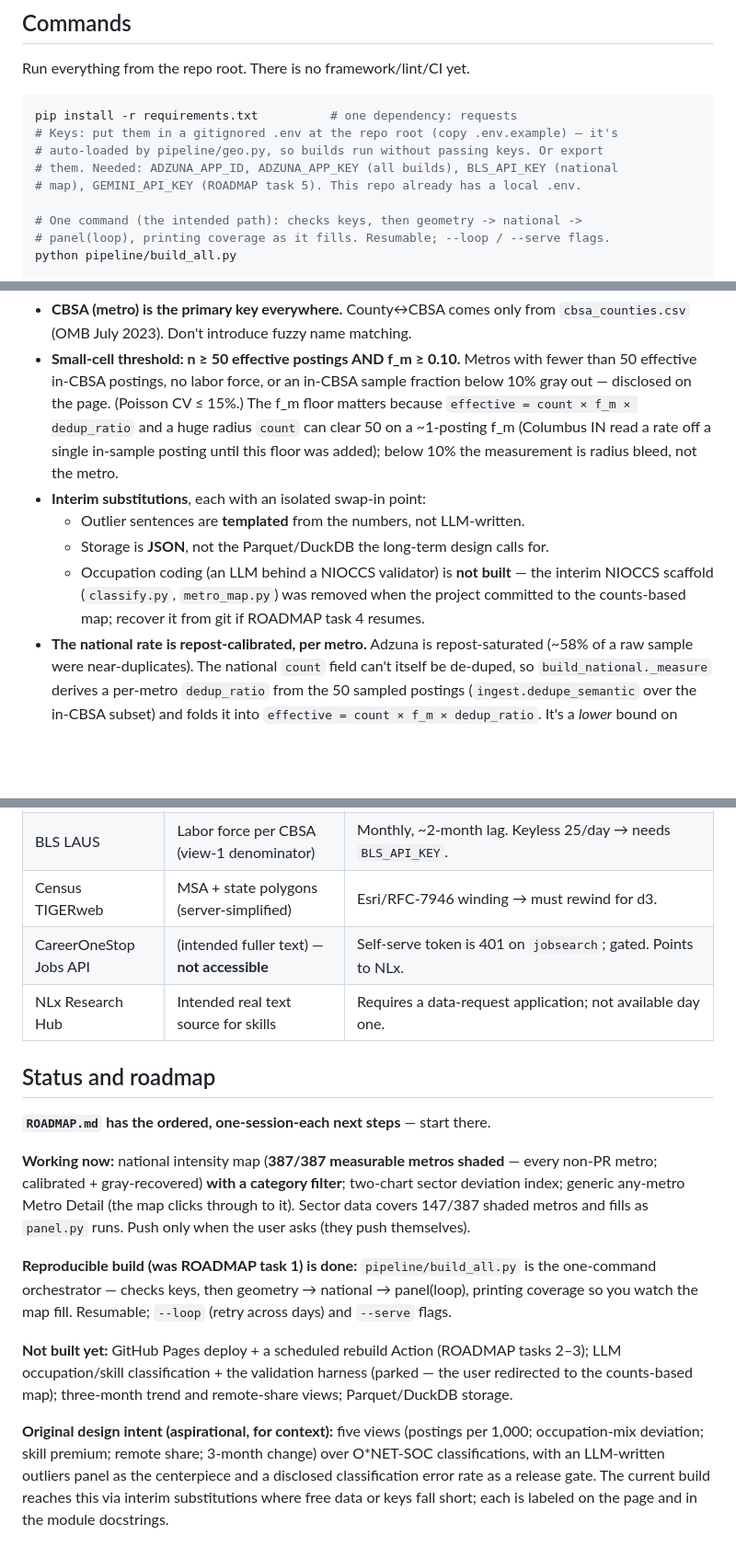
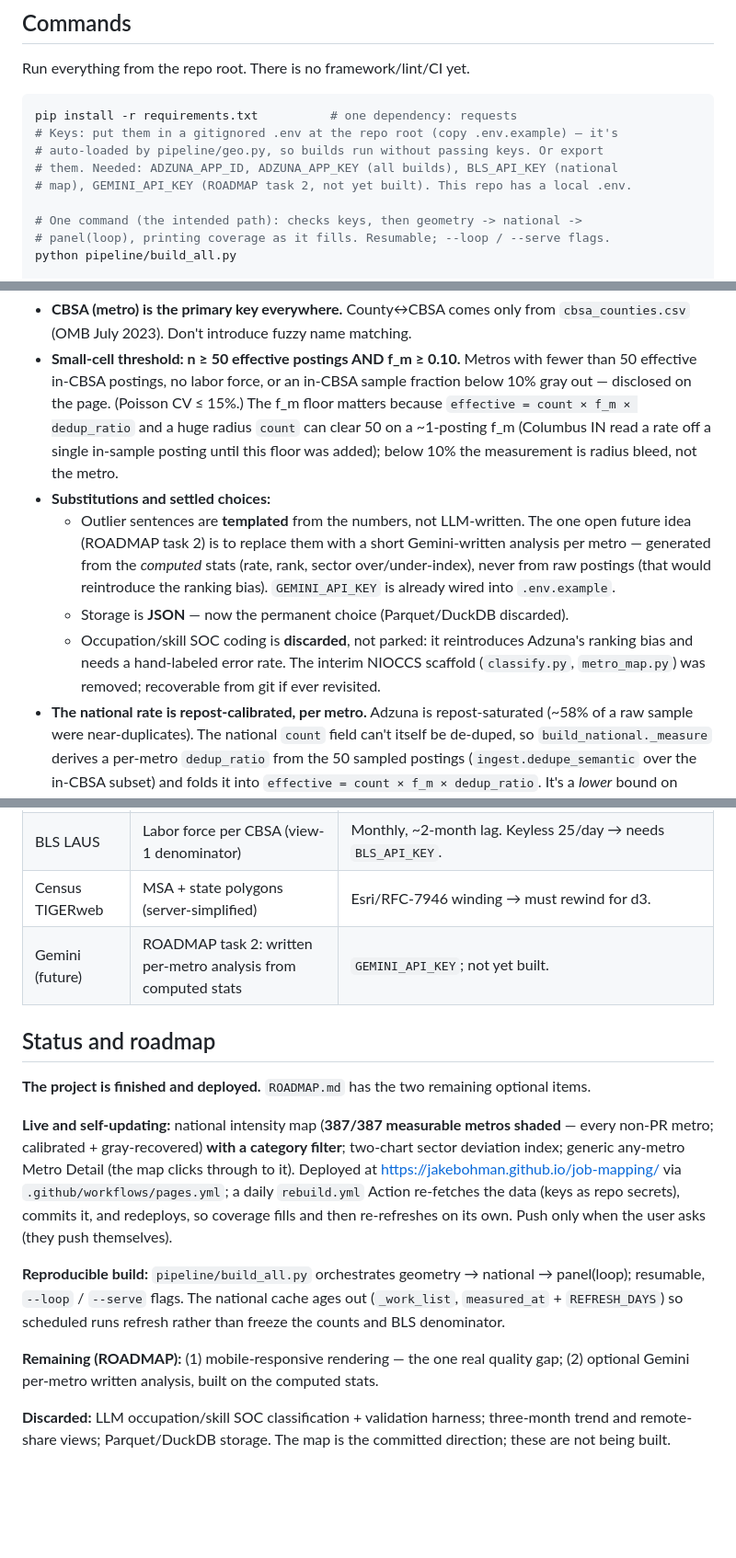
Before and after one commit to jakebohman/job-mapping, a Markdown page: CLAUDE.md, 3 parts joined by grey strips. Shown at 92% size. Rendered like a GitHub page; blank space fills up the shorter version.

```diff
--- a/CLAUDE.md
+++ b/CLAUDE.md
@@ -36,7 +36,7 @@ pip install -r requirements.txt          # one dependency: requests
 # Keys: put them in a gitignored .env at the repo root (copy .env.example) — it's
 # auto-loaded by pipeline/geo.py, so builds run without passing keys. Or export
 # them. Needed: ADZUNA_APP_ID, ADZUNA_APP_KEY (all builds), BLS_API_KEY (national
-# map), GEMINI_API_KEY (ROADMAP task 5). This repo already has a local .env.
+# map), GEMINI_API_KEY (ROADMAP task 2, not yet built). This repo has a local .env.
 
 # One command (the intended path): checks keys, then geometry -> national ->
 # panel(loop), printing coverage as it fills. Resumable; --loop / --serve flags.
@@ -134,13 +134,17 @@ data from <sampled> of <covered> metros · Updated <date>` — which is why
   huge radius `count` can clear 50 on a ~1-posting f_m (Columbus IN read a rate
   off a single in-sample posting until this floor was added); below 10% the
   measurement is radius bleed, not the metro.
-- **Interim substitutions**, each with an isolated swap-in point:
-  - Outlier sentences are **templated** from the numbers, not LLM-written.
-  - Storage is **JSON**, not the Parquet/DuckDB the long-term design calls for.
-  - Occupation coding (an LLM behind a NIOCCS validator) is **not built** — the
-    interim NIOCCS scaffold (`classify.py`, `metro_map.py`) was removed when the
-    project committed to the counts-based map; recover it from git if ROADMAP
-    task 4 resumes.
+- **Substitutions and settled choices:**
+  - Outlier sentences are **templated** from the numbers, not LLM-written. The one
+    open future idea (ROADMAP task 2) is to replace them with a short Gemini-written
+    analysis per metro — generated from the *computed* stats (rate, rank, sector
+    over/under-index), never from raw postings (that would reintroduce the ranking
+    bias). `GEMINI_API_KEY` is already wired into `.env.example`.
+  - Storage is **JSON** — now the permanent choice (Parquet/DuckDB discarded).
+  - Occupation/skill SOC coding is **discarded**, not parked: it reintroduces
+    Adzuna's ranking bias and needs a hand-labeled error rate. The interim NIOCCS
+    scaffold (`classify.py`, `metro_map.py`) was removed; recoverable from git if
+    ever revisited.
 - **The national rate is repost-calibrated, per metro.** Adzuna is
   repost-saturated (~58% of a raw sample were near-duplicates). The national
   `count` field can't itself be de-duped, so `build_national._measure` derives a
@@ -240,32 +244,29 @@ data from <sampled> of <covered> metros · Updated <date>` — which is why
 | Adzuna API (free) | Posting counts + category counts; sampled details | ~25/min + daily cap. Descriptions hard-truncated at 500 chars. `where` is radius, not CBSA (→ `f_m`). Advertiser-ranked. Don't republish posting text. |
 | BLS LAUS | Labor force per CBSA (view-1 denominator) | Monthly, ~2-month lag. Keyless 25/day → needs `BLS_API_KEY`. |
 | Census TIGERweb | MSA + state polygons (server-simplified) | Esri/RFC-7946 winding → must rewind for d3. |
-| CareerOneStop Jobs API | (intended fuller text) — **not accessible** | Self-serve token is 401 on `jobsearch`; gated. Points to NLx. |
-| NLx Research Hub | Intended real text source for skills | Requires a data-request application; not available day one. |
+| Gemini (future) | ROADMAP task 2: written per-metro analysis from computed stats | `GEMINI_API_KEY`; not yet built. |
 
 ## Status and roadmap
 
-**`ROADMAP.md` has the ordered, one-session-each next steps** — start there.
+**The project is finished and deployed.** `ROADMAP.md` has the two remaining
+optional items.
 
-**Working now:** national intensity map (**387/387 measurable metros shaded** —
-every non-PR metro; calibrated + gray-recovered) **with a category filter**;
-two-chart sector deviation index; generic any-metro Metro Detail (the map clicks
-through to it). Sector data covers 147/387 shaded metros and fills as `panel.py`
-runs. Push only when the user asks (they push themselves).
+**Live and self-updating:** national intensity map (**387/387 measurable metros
+shaded** — every non-PR metro; calibrated + gray-recovered) **with a category
+filter**; two-chart sector deviation index; generic any-metro Metro Detail (the
+map clicks through to it). Deployed at https://jakebohman.github.io/job-mapping/
+via `.github/workflows/pages.yml`; a daily `rebuild.yml` Action re-fetches the data
+(keys as repo secrets), commits it, and redeploys, so coverage fills and then
+re-refreshes on its own. Push only when the user asks (they push themselves).
 
-**Reproducible build (was ROADMAP task 1) is done:** `pipeline/build_all.py` is
-the one-command orchestrator — checks keys, then geometry → national →
-panel(loop), printing coverage so you watch the map fill. Resumable; `--loop`
-(retry across days) and `--serve` flags.
+**Reproducible build:** `pipeline/build_all.py` orchestrates geometry → national →
+panel(loop); resumable, `--loop` / `--serve` flags. The national cache ages out
+(`_work_list`, `measured_at` + `REFRESH_DAYS`) so scheduled runs refresh rather than
+freeze the counts and BLS denominator.
 
-**Not built yet:** GitHub Pages deploy + a scheduled rebuild Action (ROADMAP
-tasks 2–3); LLM occupation/skill classification + the validation harness (parked —
-the user redirected to the counts-based map); three-month trend and remote-share
-views; Parquet/DuckDB storage.
+**Remaining (ROADMAP):** (1) mobile-responsive rendering — the one real quality gap;
+(2) optional Gemini per-metro written analysis, built on the computed stats.
 
-**Original design intent (aspirational, for context):** five views (postings
-per 1,000; occupation-mix deviation; skill premium; remote share; 3-month
-change) over O*NET-SOC classifications, with an LLM-written outliers panel as
-the centerpiece and a disclosed classification error rate as a release gate.
-The current build reaches this via interim substitutions where free data or
-keys fall short; each is labeled on the page and in the module docstrings.
+**Discarded:** LLM occupation/skill SOC classification + validation harness;
+three-month trend and remote-share views; Parquet/DuckDB storage. The map is the
+committed direction; these are not being built.
```
Also changed, not shown: ROADMAP.md (+59 -116 lines).
